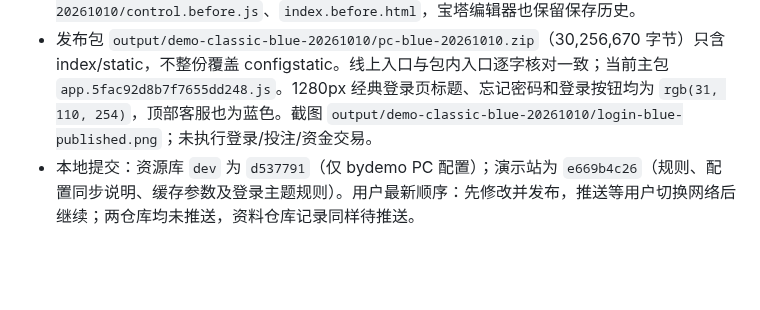
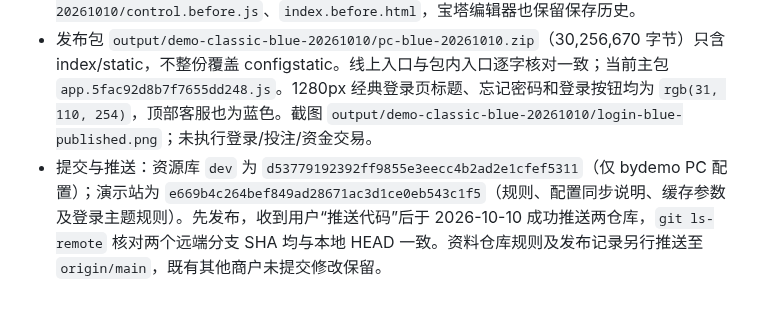
Before and after one commit to maolaila/fenxi, a Markdown page: pc/manual-BY-Demo-classic-blue-control-2026-10-10.md, the part around the change. GitHub-like rendering; blank space fills up the shorter version.

Commit message:
docs: record verified demo and resource pushes

```diff
--- a/pc/manual-BY-Demo-classic-blue-control-2026-10-10.md
+++ b/pc/manual-BY-Demo-classic-blue-control-2026-10-10.md
@@ -9,4 +9,4 @@
 - 2026-10-10 已通过已登录的宝塔面板发布：PC 包解压到 `/usr/local/nginx/html/pc`；实际共享配置文件是 `/usr/local/nginx/html/configstatic/pc/control/control.js`，只补齐三个颜色字段。默认版面、Logo、客服及其他配置保留，H5 未发布。
 - 服务器回滚包：`/usr/local/nginx/html/pc/_rollback_before_classic_blue_20261010.tar.gz`（当前 index/static，41.83 MB）；原配置及原入口备份在本地 `output/demo-classic-blue-20261010/control.before.js`、`index.before.html`，宝塔编辑器也保留保存历史。
 - 发布包 `output/demo-classic-blue-20261010/pc-blue-20261010.zip`（30,256,670 字节）只含 index/static，不整份覆盖 configstatic。线上入口与包内入口逐字核对一致；当前主包 `app.5fac92d8b7f7655dd248.js`。1280px 经典登录页标题、忘记密码和登录按钮均为 `rgb(31, 110, 254)`，顶部客服也为蓝色。截图 `output/demo-classic-blue-20261010/login-blue-published.png`；未执行登录/投注/资金交易。
-- 本地提交：资源库 `dev` 为 `d537791`（仅 bydemo PC 配置）；演示站为 `e669b4c26`（规则、配置同步说明、缓存参数及登录主题规则）。用户最新顺序：先修改并发布，推送等用户切换网络后继续；两仓库均未推送，资料仓库记录同样待推送。
+- 提交与推送：资源库 `dev` 为 `d53779192392ff9855e3eecc4b2ad2e1cfef5311`（仅 bydemo PC 配置）；演示站为 `e669b4c264bef849ad28671ac3d1ce0eb543c1f5`（规则、配置同步说明、缓存参数及登录主题规则）。先发布，收到用户“推送代码”后于 2026-10-10 成功推送两仓库，`git ls-remote` 核对两个远端分支 SHA 均与本地 HEAD 一致。资料仓库规则及发布记录另行推送至 `origin/main`，既有其他商户未提交修改保留。
```
